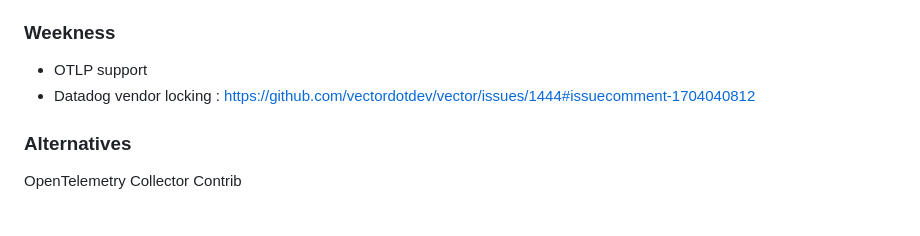
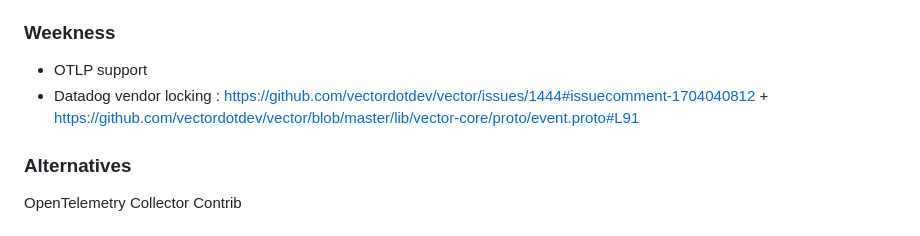
Before and after one commit to o11y-weekly/o11y-weekly.github.io, a Markdown page: 2023-11-16_Meet_Vector/README.md, the part around the change. GitHub-like rendering.

Commit message:
clean

```diff
--- a/2023-11-16_Meet_Vector/README.md
+++ b/2023-11-16_Meet_Vector/README.md
@@ -59,7 +59,7 @@ Transformation Pipeline DAG : https://vector.dev/docs/about/under-the-hood/archi
 ### Weekness
 
 - OTLP support
-- Datadog vendor locking : https://github.com/vectordotdev/vector/issues/1444#issuecomment-1704040812
+- Datadog vendor locking : https://github.com/vectordotdev/vector/issues/1444#issuecomment-1704040812 + https://github.com/vectordotdev/vector/blob/master/lib/vector-core/proto/event.proto#L91
 
 ### Alternatives
 
```
Also changed, not shown: 2023-11-16_Meet_Vector/demo/docker-compose.png.
